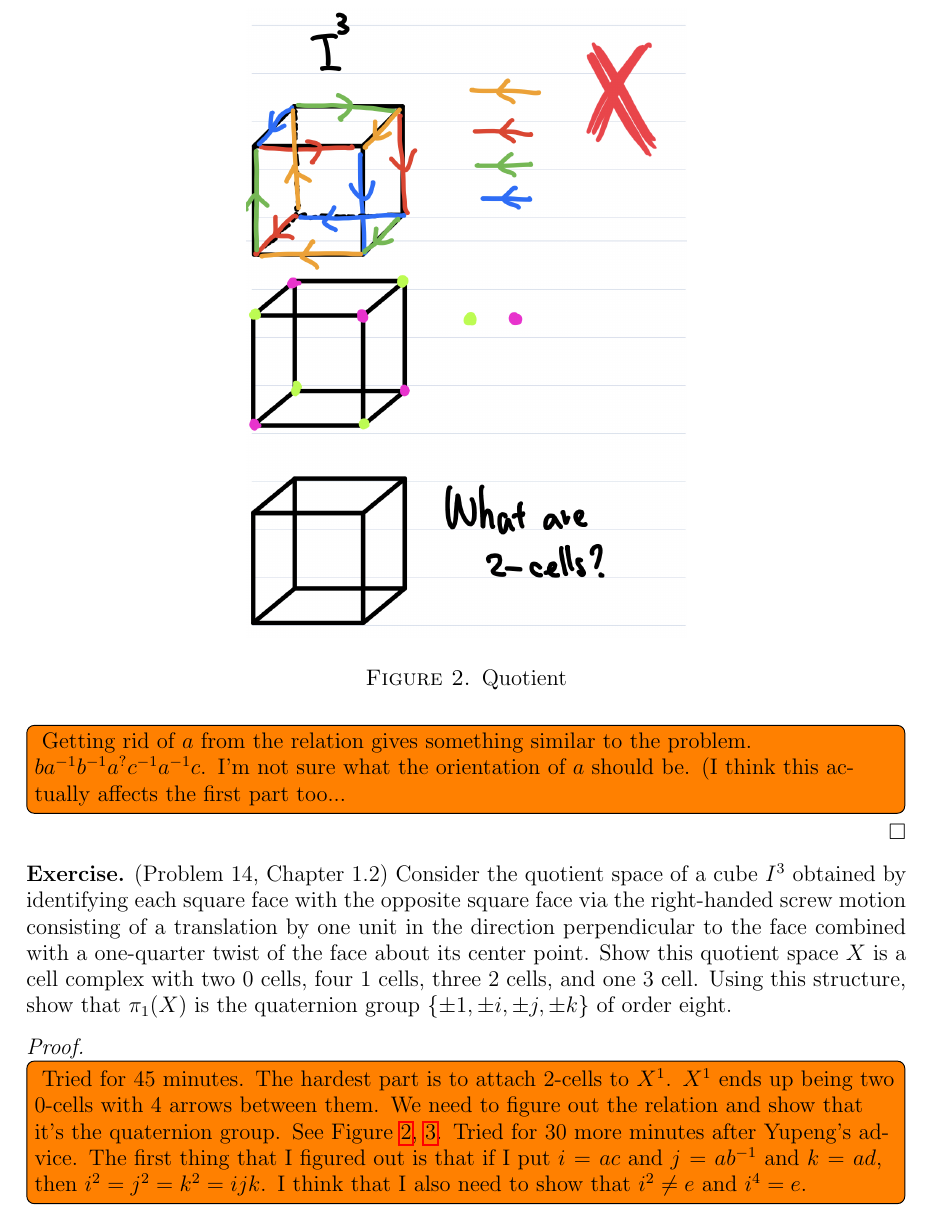
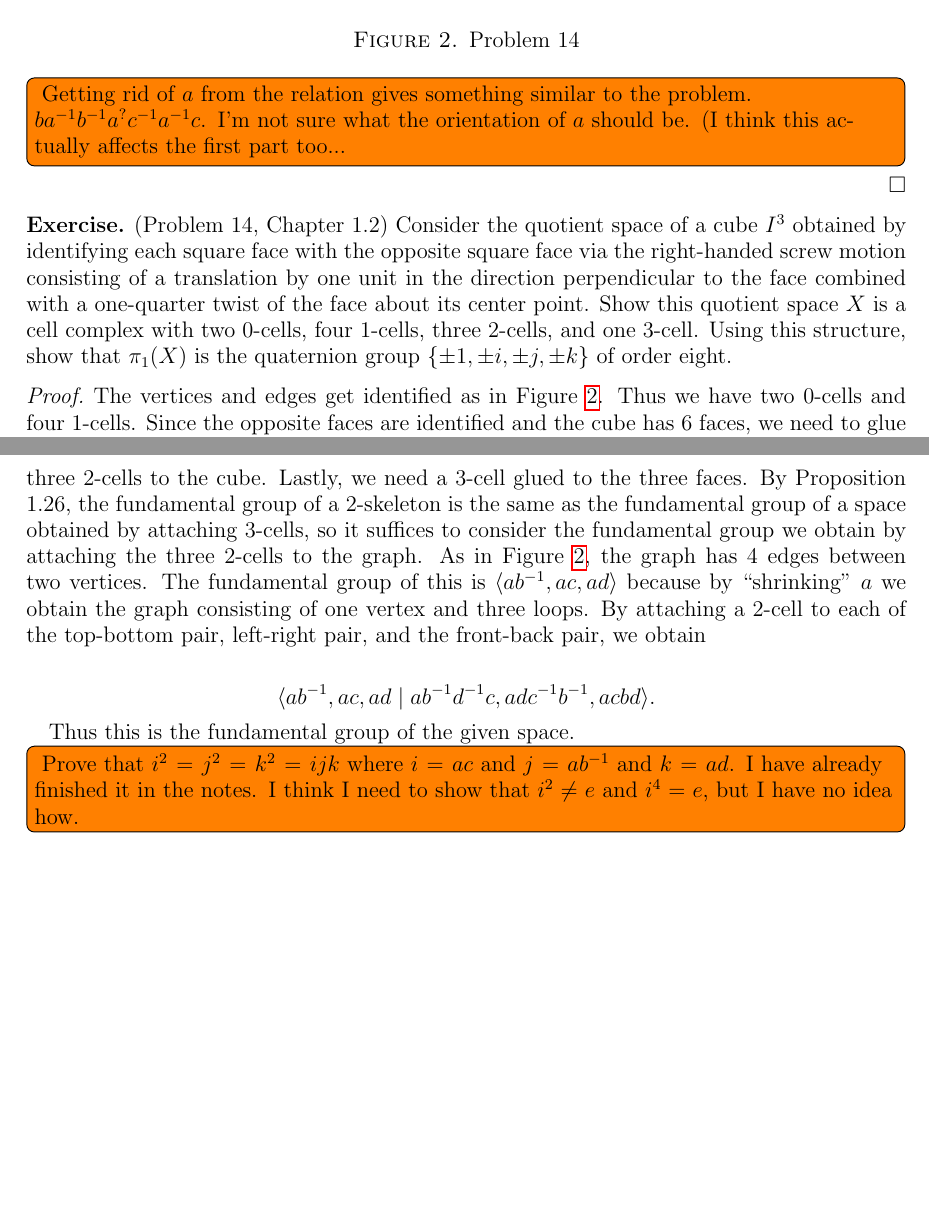
Before and after one commit to hidenori-shinohara/courses, a LaTeX problem sheet (math611/hw3/math611-hw3.tex): part of page 2 of 3 before the commit and two parts of pages 2 and 3 of 3 after it, the two joined at a grey line, cut so that both start at the same text, the shorter picture padded with empty space. Compiled offline with pdfLaTeX.

Commit message:
Update Problem 14 (611)

```diff
--- a/math611/hw3/math611-hw3.tex
+++ b/math611/hw3/math611-hw3.tex
@@ -85,21 +85,33 @@
 
 \begin{exer}{(Problem 14, Chapter 1.2)}
   Consider the quotient space of a cube $I^3$ obtained by identifying each square face with the opposite square face via the right-handed screw motion consisting of a translation by one unit in the direction perpendicular to the face combined with a one-quarter twist of the face about its center point.
-  Show this quotient space $X$ is a cell complex with two 0 cells, four 1 cells, three 2 cells, and one 3 cell.
+  Show this quotient space $X$ is a cell complex with two 0-cells, four 1-cells, three 2-cells, and one 3-cell.
   Using this structure, show that $\pi_1(X)$ is the quaternion group $\{ \pm 1, \pm i, \pm j, \pm k \}$ of order eight.
 \end{exer}
 
 \begin{proof}
+  \begin{figure}
+    \includegraphics[width=.5\linewidth]{cube.jpeg}
+    \caption{Problem 14}
+    \label{fig:cube}
+  \end{figure}
+  The vertices and edges get identified as in Figure \ref{fig:cube}.
+  Thus we have two 0-cells and four 1-cells.
+  Since the opposite faces are identified and the cube has 6 faces, we need to glue three 2-cells to the cube.
+  Lastly, we need a 3-cell glued to the three faces.
+  By Proposition 1.26, the fundamental group of a 2-skeleton is the same as the fundamental group of a space obtained by attaching 3-cells, so it suffices to consider the fundamental group we obtain by attaching the three 2-cells to the graph.
+  As in Figure \ref{fig:cube}, the graph has 4 edges between two vertices.
+  The fundamental group of this is $\langle ab^{-1}, ac, ad \rangle$ because by ``shrinking" $a$ we obtain the graph consisting of one vertex and three loops.
+  By attaching a 2-cell to each of the top-bottom pair, left-right pair, and the front-back pair, we obtain
+
+  \begin{align*}
+    \langle ab^{-1}, ac, ad \mid ab^{-1}d^{-1}c, adc^{-1}b^{-1}, acbd \rangle.
+  \end{align*}
+
+  Thus this is the fundamental group of the given space.
+
   \todo[inline]{
-    Tried for 45 minutes.
-    The hardest part is to attach 2-cells to $X^1$.
-    $X^1$ ends up being two 0-cells with 4 arrows between them.
-    We need to figure out the relation and show that it's the quaternion group.
-    See Figure \ref{fig:quotient_delete}, \ref{fig:fund_cube}.
-    Tried for 30 more minutes after Yupeng's advice.
-    The first thing that I figured out is that if I put $i = ac$ and $j = ab^{-1}$ and $k = ad$, then $i^2 = j^2 = k^2 = ijk$.
-    I think that I also need to show that $i^2 \ne e$ and $i^4 = e$.
+    Prove that $i^2 = j^2 = k^2 = ijk$ where $i = ac$ and $j = ab^{-1}$ and $k = ad$.
+    I have already finished it in the notes.
+    I think I need to show that $i^2 \ne e$ and $i^4 = e$, but I have no idea how.
   }
-  \begin{figure}
-    \includegraphics[width=.5\linewidth]{cube_quotient_delete.jpeg}
-    \caption{Quotient}
@@ -111,5 +118,4 @@
-    \label{fig:fund_cube}
-  \end{figure}
+
 \end{proof}
 
 \end{document}
```
Also changed, not shown: math611/hw3/cube.jpeg (added), math611/hw3/cube_quotient_delete.jpeg (deleted), math611/hw3/math611-hw3.pdf, math611/hw3/math611-hw3.tex (5 more changed lines).
